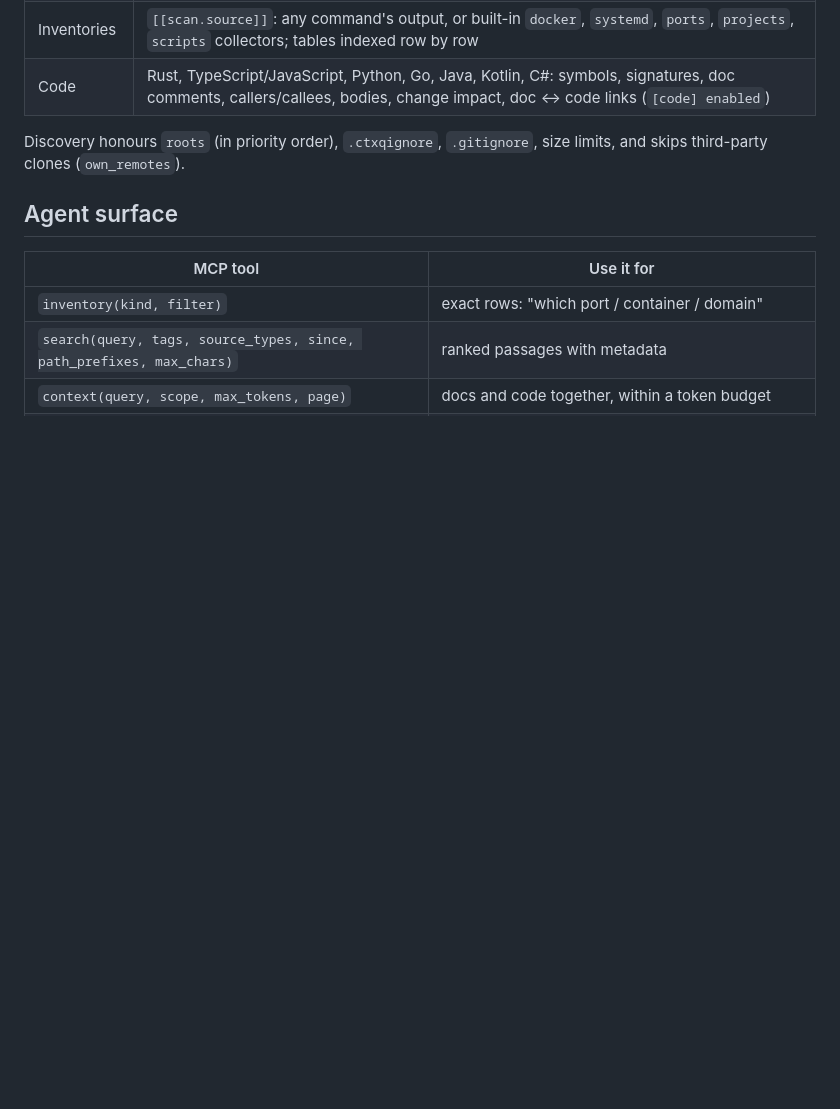
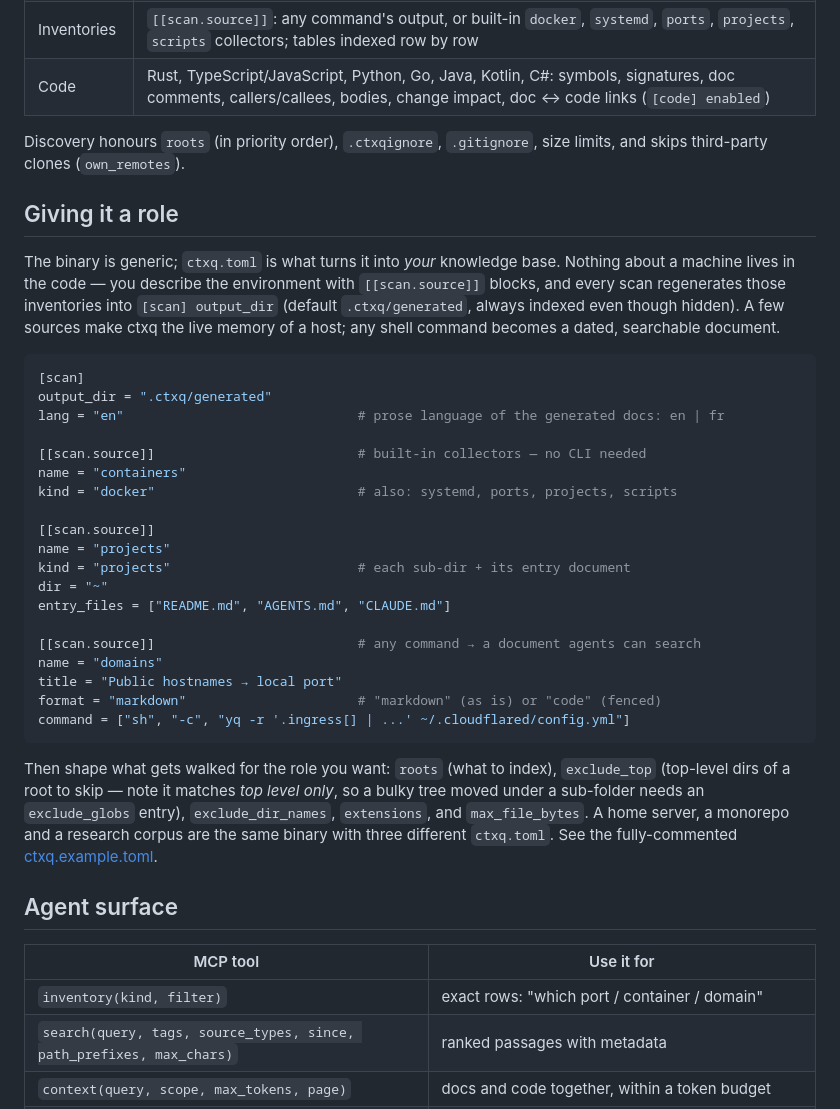
Before and after one commit to kerbart/ctxq, a Markdown page: README.md, the part around the change. GitHub-like rendering; blank space fills up the shorter version.

Commit message:
docs(readme): add "Giving it a role" section
Explain that the binary is generic and ctxq.toml defines the role:
[[scan.source]] collectors + arbitrary commands regenerate live inventories
into output_dir (always indexed), and roots/exclude_* shape the walk. Note the
exclude_top top-level-only gotcha for trees moved under a sub-folder.

Co-Authored-By: Claude Opus 4.8 <noreply@anthropic.com>

````diff
--- a/README.md
+++ b/README.md
@@ -187,6 +187,44 @@ embedding server only. Same pattern for Qdrant, federated peers
 Discovery honours `roots` (in priority order), `.ctxqignore`,
 `.gitignore`, size limits, and skips third-party clones (`own_remotes`).
 
+## Giving it a role
+
+The binary is generic; `ctxq.toml` is what turns it into *your* knowledge base.
+Nothing about a machine lives in the code — you describe the environment with
+`[[scan.source]]` blocks, and every scan regenerates those inventories into
+`[scan] output_dir` (default `.ctxq/generated`, always indexed even though
+hidden). A few sources make ctxq the live memory of a host; any shell command
+becomes a dated, searchable document.
+
+```toml
+[scan]
+output_dir = ".ctxq/generated"
+lang = "en"                              # prose language of the generated docs: en | fr
+
+[[scan.source]]                          # built-in collectors — no CLI needed
+name = "containers"
+kind = "docker"                          # also: systemd, ports, projects, scripts
+
+[[scan.source]]
+name = "projects"
+kind = "projects"                        # each sub-dir + its entry document
+dir = "~"
+entry_files = ["README.md", "AGENTS.md", "CLAUDE.md"]
+
+[[scan.source]]                          # any command → a document agents can search
+name = "domains"
+title = "Public hostnames → local port"
+format = "markdown"                      # "markdown" (as is) or "code" (fenced)
+command = ["sh", "-c", "yq -r '.ingress[] | ...' ~/.cloudflared/config.yml"]
+```
+
+Then shape what gets walked for the role you want: `roots` (what to index),
+`exclude_top` (top-level dirs of a root to skip — note it matches *top level
+only*, so a bulky tree moved under a sub-folder needs an `exclude_globs`
+entry), `exclude_dir_names`, `extensions`, and `max_file_bytes`. A home server,
+a monorepo and a research corpus are the same binary with three different
+`ctxq.toml`. See the fully-commented [ctxq.example.toml](ctxq.example.toml).
+
 ## Agent surface
 
 | MCP tool | Use it for |
````
